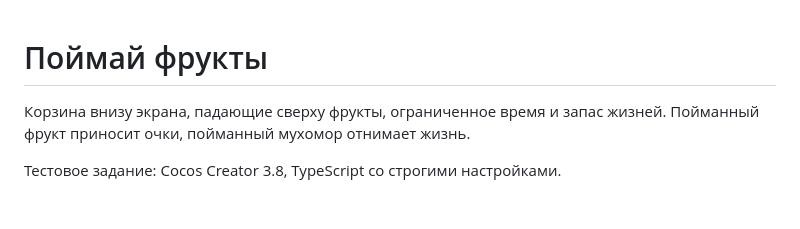
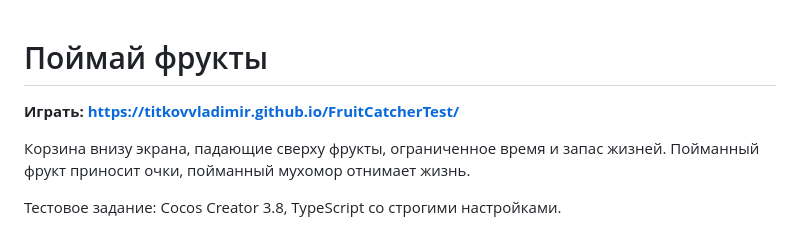
Before and after one commit to titkovvladimir/FruitCatcherTest, a Markdown page: README.md, the part around the change. Drawn GitHub-style; blank space fills up the shorter version.

Commit message:
[docs] Feat. README: ссылка на играбельную сборку.
Первой строкой — то, ради чего README открывают. Пункт сдачи про README закрыт
наполовину: осталась вычитка формулировок «почему» голосом автора.

```diff
--- a/README.md
+++ b/README.md
@@ -1,4 +1,6 @@
 # Поймай фрукты
+
+**Играть: https://titkovvladimir.github.io/FruitCatcherTest/**
 
 Корзина внизу экрана, падающие сверху фрукты, ограниченное время и запас
 жизней.
```
Also changed, not shown: docs/BACKLOG.md (+4 -5 lines).
